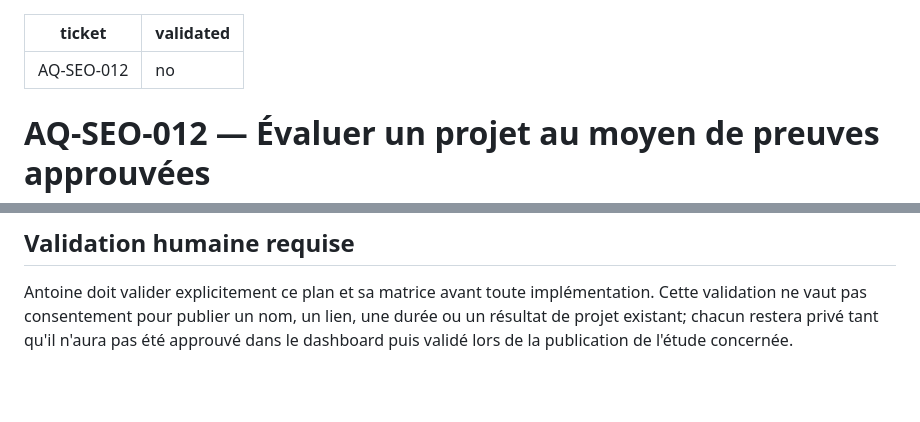
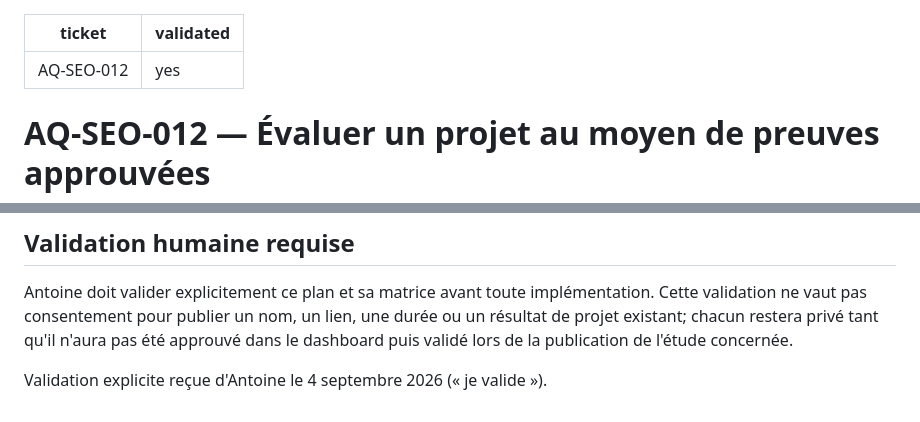
Before and after one commit to antoinequarroz/AntoineQuarrozInde, a Markdown page: docs/plans/AQ-SEO-012.md, 2 parts joined by grey strips. Rendered like a GitHub page; blank space fills up the shorter version.

Commit message:
docs: validate AQ-SEO-012 plan

```diff
--- a/docs/plans/AQ-SEO-012.md
+++ b/docs/plans/AQ-SEO-012.md
@@ -1,6 +1,6 @@
 ---
 ticket: AQ-SEO-012
-validated: no
+validated: yes
 ---
 
 # AQ-SEO-012 — Évaluer un projet au moyen de preuves approuvées
@@ -245,3 +245,5 @@ implémentation. Cette validation ne vaut pas consentement pour publier un nom,
 un lien, une durée ou un résultat de projet existant; chacun restera privé tant
 qu'il n'aura pas été approuvé dans le dashboard puis validé lors de la
 publication de l'étude concernée.
+
+Validation explicite reçue d'Antoine le 4 septembre 2026 (« je valide »).
```
